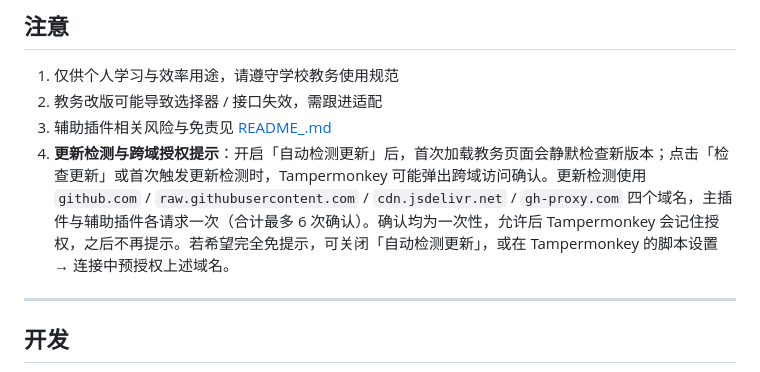
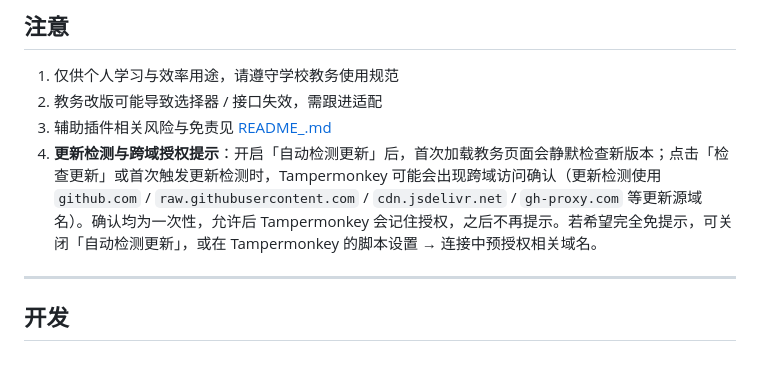
Before and after one commit to chaolan2019/SCU-URP-plusplus, a Markdown page: README.md, the part around the change. Drawn GitHub-style.

Commit message:
docs: 更新检测授权提示改为模糊表述（可能出现、一次性确认），去除 6 次具体数字

```diff
--- a/README.md
+++ b/README.md
@@ -250,7 +250,7 @@ URP++/
 1. 仅供个人学习与效率用途，请遵守学校教务使用规范
 2. 教务改版可能导致选择器 / 接口失效，需跟进适配
 3. 辅助插件相关风险与免责见 [README_.md](./README_.md)
-4. **更新检测与跨域授权提示**：开启「自动检测更新」后，首次加载教务页面会静默检查新版本；点击「检查更新」或首次触发更新检测时，Tampermonkey 可能弹出跨域访问确认。更新检测使用 `github.com` / `raw.githubusercontent.com` / `cdn.jsdelivr.net` / `gh-proxy.com` 四个域名，主插件与辅助插件各请求一次（合计最多 6 次确认）。确认均为一次性，允许后 Tampermonkey 会记住授权，之后不再提示。若希望完全免提示，可关闭「自动检测更新」，或在 Tampermonkey 的脚本设置 → 连接中预授权上述域名。
+4. **更新检测与跨域授权提示**：开启「自动检测更新」后，首次加载教务页面会静默检查新版本；点击「检查更新」或首次触发更新检测时，Tampermonkey 可能会出现跨域访问确认（更新检测使用 `github.com` / `raw.githubusercontent.com` / `cdn.jsdelivr.net` / `gh-proxy.com` 等更新源域名）。确认均为一次性，允许后 Tampermonkey 会记住授权，之后不再提示。若希望完全免提示，可关闭「自动检测更新」，或在 Tampermonkey 的脚本设置 → 连接中预授权相关域名。
 
 ---
 
```
